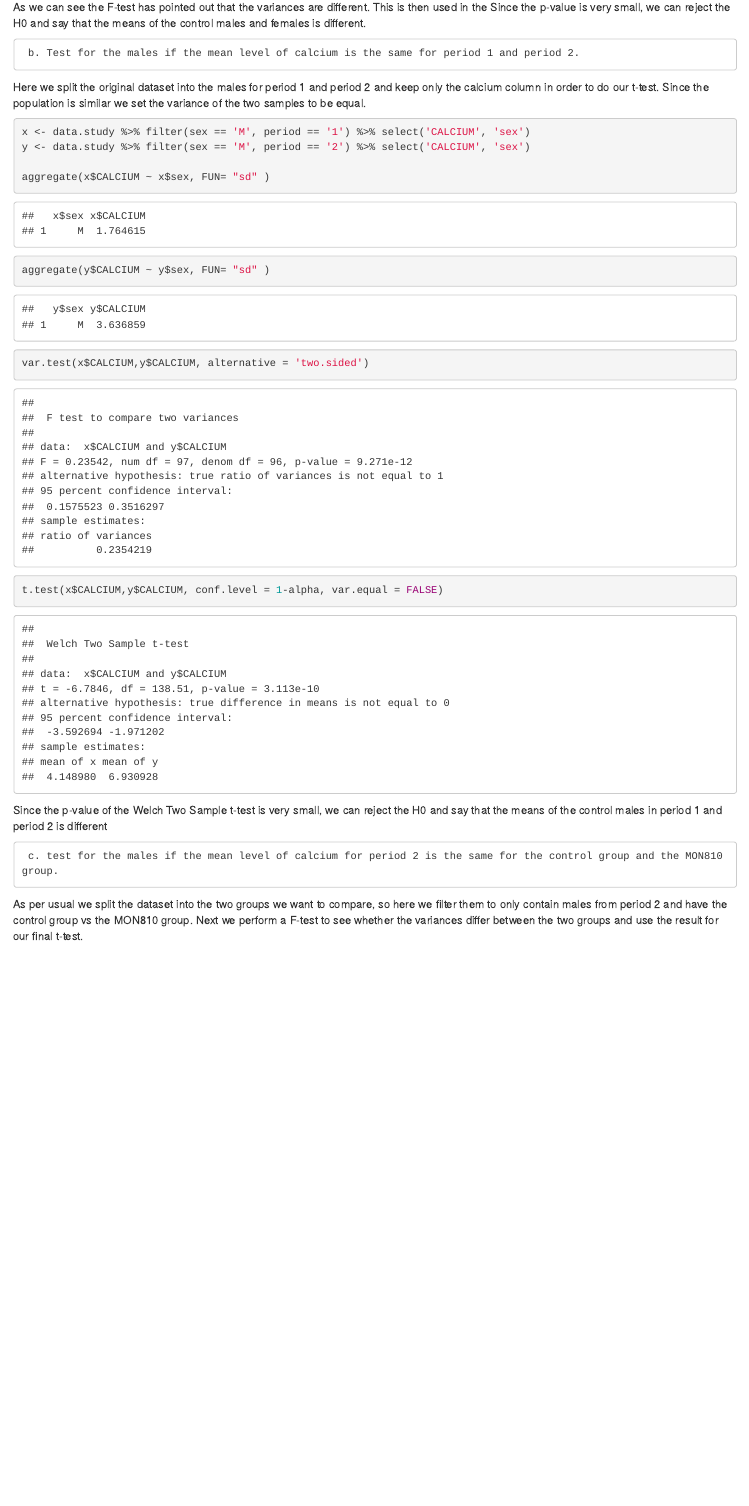
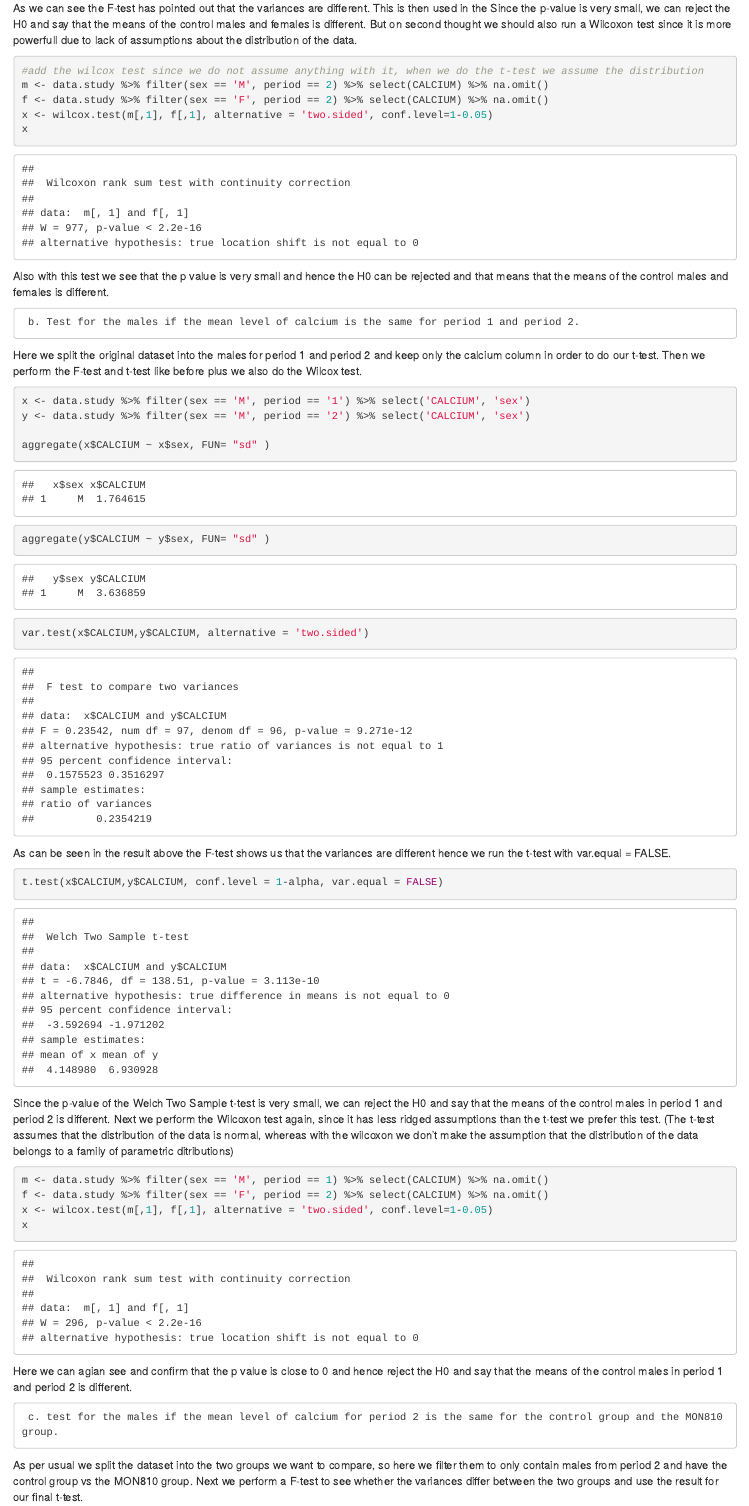
Before and after one commit to daniel-wientjens/Stats-in-Action-Homework-1, an R Markdown document (caseStudy1.Rmd): the page in a window 1100 px wide, from 3100 px down before the commit and from 3050 px down after it, so that both start at the same text. Rendered offline with R 4.5, knitr and Pandoc, with nearby package versions; some code elsewhere in the file could not run offline.

Commit message:
some commenting

````diff
--- a/caseStudy1.Rmd
+++ b/caseStudy1.Rmd
@@ -88,9 +87,18 @@ t.test(x,y, conf.level=1-alpha, var.equal = FALSE)
 ```
 As we can see the F-test has pointed out that the variances are different. This is then used in the
 Since the p-value is very small, we can reject the H0 and say that the means of the control males and females is different.
+But on second thought we should also run a Wilcoxon test since it is more powerfull due to lack of assumptions about the distribution of the data.
+```{r}
+#add the wilcox test since we do not assume anything with it, when we do the t-test we assume the distribution
+m <- data.study %>% filter(sex == 'M', period == 2) %>% select(CALCIUM) %>% na.omit()
+f <- data.study %>% filter(sex == 'F', period == 2) %>% select(CALCIUM) %>% na.omit()
+x <- wilcox.test(m[,1], f[,1], alternative = 'two.sided', conf.level=1-0.05)
+x
+```
+Also with this test we see that the p value is very small and hence the H0 can be rejected and that means that the means of the control males and females is different.
 
      b. Test for the males if the mean level of calcium is the same for period 1 and period 2.
-Here we split the original dataset into the males for period 1 and period 2 and keep only the calcium column in order to do our t-test. Since the population is similar we set the variance of the two samples to be equal.
+Here we split the original dataset into the males for period 1 and period 2 and keep only the calcium column in order to do our t-test. Then we perform the F-test and t-test like before plus we also do the Wilcox test.
 ```{r}
 x <- data.study %>% filter(sex == 'M', period == '1') %>% select('CALCIUM', 'sex')
 y <- data.study %>% filter(sex == 'M', period == '2') %>% select('CALCIUM', 'sex')
@@ -99,11 +107,21 @@ aggregate(x$CALCIUM ~ x$sex, FUN= "sd" )
 aggregate(y$CALCIUM ~ y$sex, FUN= "sd" )
 
 var.test(x$CALCIUM,y$CALCIUM, alternative = 'two.sided')
-
+```
+As can be seen in the result above the F-test shows us that the variances are different hence we run the t-test with var.equal = FALSE.
+```{r}
 t.test(x$CALCIUM,y$CALCIUM, conf.level = 1-alpha, var.equal = FALSE)
 ```
-
-Since the p-value of the Welch Two Sample t-test is very small, we can reject the H0 and say that the means of the control males in period 1 and period 2 is different
+Since the p-value of the Welch Two Sample t-test is very small, we can reject the H0 and say that the means of the control males in period 1 and period 2 is different.
+Next we perform the Wilcoxon test again, since it has less ridged assumptions than the t-test we prefer this test.
+(The t-test assumes that the distribution of the data is normal, whereas with the wilcoxon we don’t make the assumption that the distribution of the data belongs to a family of parametric ditributions)
+```{r}
+m <- data.study %>% filter(sex == 'M', period == 1) %>% select(CALCIUM) %>% na.omit()
+f <- data.study %>% filter(sex == 'F', period == 2) %>% select(CALCIUM) %>% na.omit()
+x <- wilcox.test(m[,1], f[,1], alternative = 'two.sided', conf.level=1-0.05)
+x
+```
+Here we can agian see and confirm that the p value is close to 0 and hence reject the H0 and say that the means of the control males in period 1 and period 2 is different.
 
      c. test for the males if the mean level of calcium for period 2 is the same for the control group and the MON810 group.
 As per usual we split the dataset into the two groups we want to compare, so here we filter them to only contain males from period 2 and have the control group vs the MON810 group.
````
Also changed, not shown: caseStudy1.Rmd (24 more changed lines).
